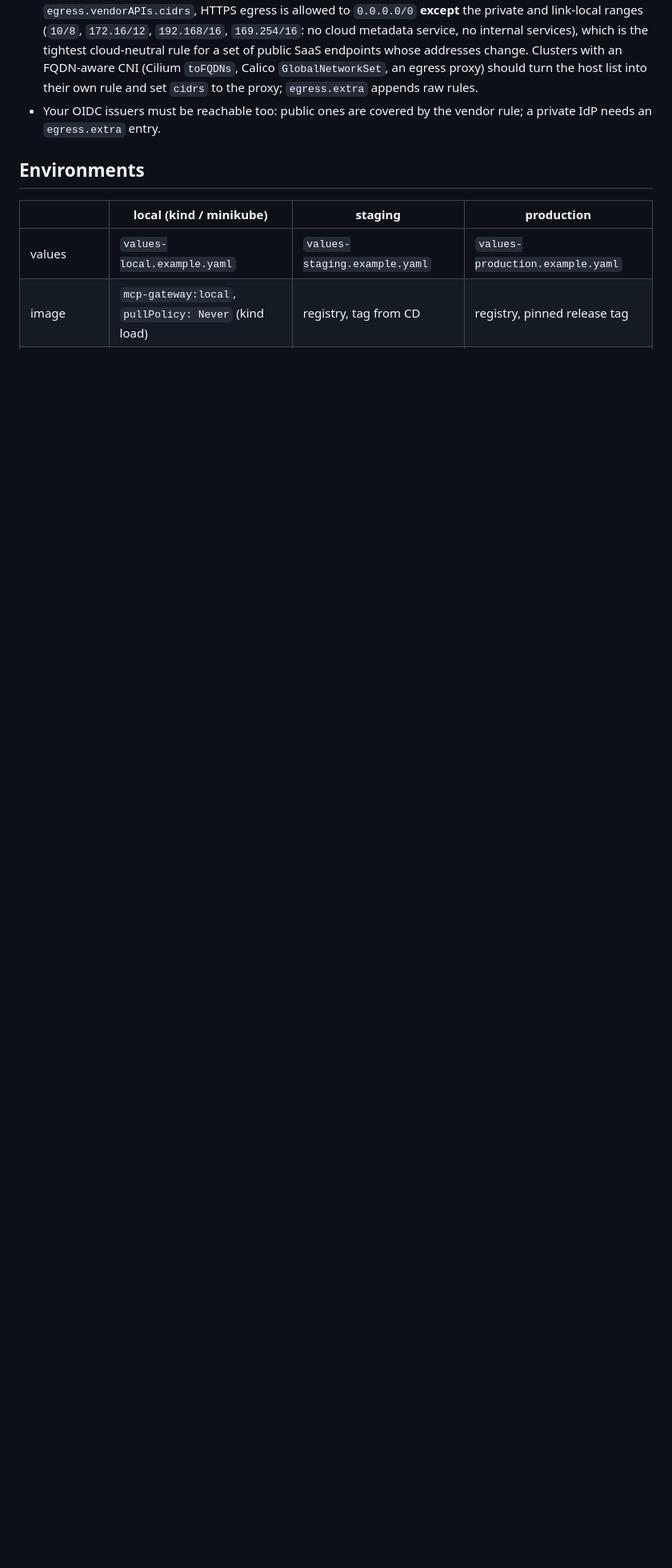
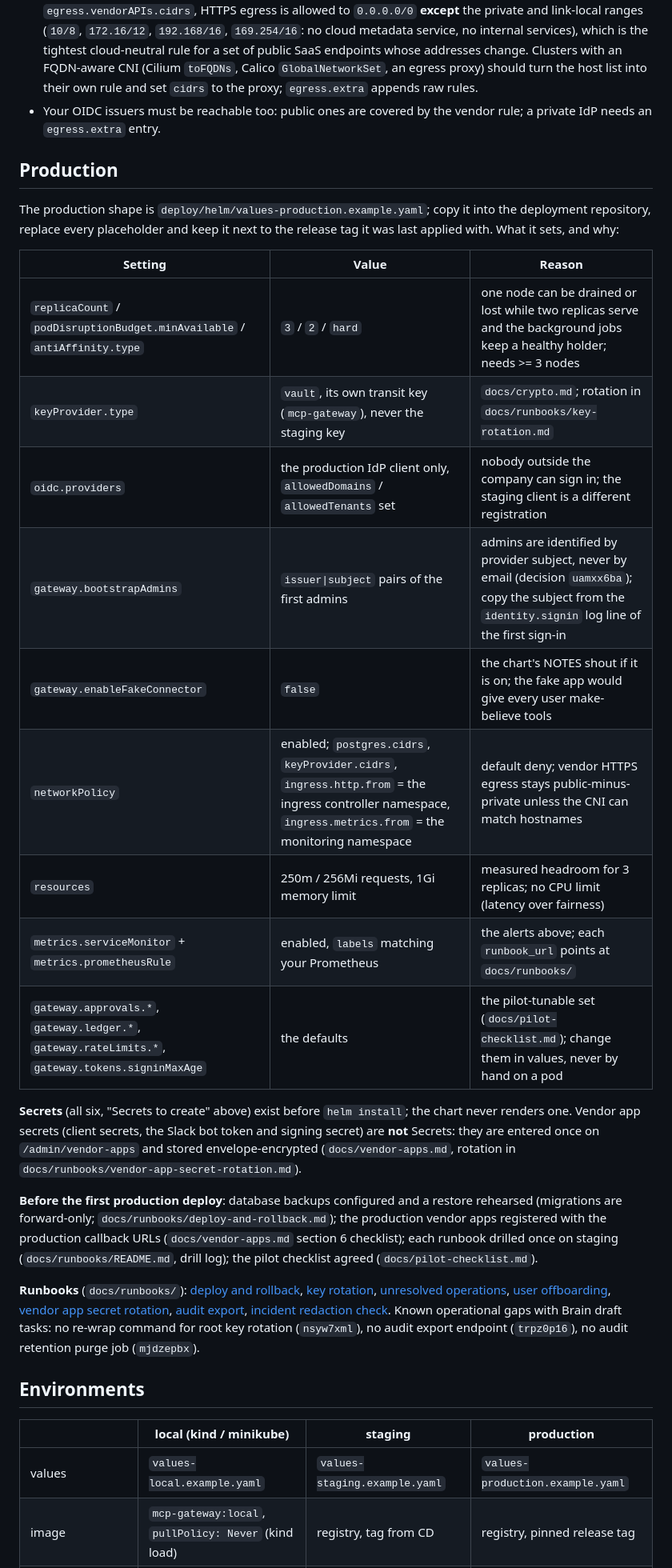
Before and after one commit to huynle/mcp-gateway, a Markdown page: docs/deploy.md, the part around one of its changes. Shown at 80% size. Drawn GitHub-style; blank space fills up the shorter version.

```diff
--- a/docs/deploy.md
+++ b/docs/deploy.md
@@ -133,6 +134,28 @@ The gateway serves Prometheus metrics on `0.0.0.0:19090/metrics` inside the pod,
 - **Core `NetworkPolicy` cannot match hostnames.** `egress.vendorAPIs.hosts` (GitHub, Slack, Atlassian, Google, Microsoft; from [`docs/vendor-apps.md`](vendor-apps.md)) is recorded on the policy as an annotation. Without `egress.vendorAPIs.cidrs`, HTTPS egress is allowed to `0.0.0.0/0` **except** the private and link-local ranges (`10/8`, `172.16/12`, `192.168/16`, `169.254/16`: no cloud metadata service, no internal services), which is the tightest cloud-neutral rule for a set of public SaaS endpoints whose addresses change. Clusters with an FQDN-aware CNI (Cilium `toFQDNs`, Calico `GlobalNetworkSet`, an egress proxy) should turn the host list into their own rule and set `cidrs` to the proxy; `egress.extra` appends raw rules.
 - Your OIDC issuers must be reachable too: public ones are covered by the vendor rule; a private IdP needs an `egress.extra` entry.
 
+## Production
+
+The production shape is `deploy/helm/values-production.example.yaml`; copy it into the deployment repository, replace every placeholder and keep it next to the release tag it was last applied with. What it sets, and why:
+
+| Setting | Value | Reason |
+|---|---|---|
+| `replicaCount` / `podDisruptionBudget.minAvailable` / `antiAffinity.type` | `3` / `2` / `hard` | one node can be drained or lost while two replicas serve and the background jobs keep a healthy holder; needs >= 3 nodes |
+| `keyProvider.type` | `vault`, its own transit key (`mcp-gateway`), never the staging key | `docs/crypto.md`; rotation in `docs/runbooks/key-rotation.md` |
+| `oidc.providers` | the production IdP client only, `allowedDomains` / `allowedTenants` set | nobody outside the company can sign in; the staging client is a different registration |
+| `gateway.bootstrapAdmins` | `issuer\|subject` pairs of the first admins | admins are identified by provider subject, never by email (decision `uamxx6ba`); copy the subject from the `identity.signin` log line of the first sign-in |
+| `gateway.enableFakeConnector` | `false` | the chart's NOTES shout if it is on; the fake app would give every user make-believe tools |
+| `networkPolicy` | enabled; `postgres.cidrs`, `keyProvider.cidrs`, `ingress.http.from` = the ingress controller namespace, `ingress.metrics.from` = the monitoring namespace | default deny; vendor HTTPS egress stays public-minus-private unless the CNI can match hostnames |
+| `resources` | 250m / 256Mi requests, 1Gi memory limit | measured headroom for 3 replicas; no CPU limit (latency over fairness) |
+| `metrics.serviceMonitor` + `metrics.prometheusRule` | enabled, `labels` matching your Prometheus | the alerts above; each `runbook_url` points at `docs/runbooks/` |
+| `gateway.approvals.*`, `gateway.ledger.*`, `gateway.rateLimits.*`, `gateway.tokens.signinMaxAge` | the defaults | the pilot-tunable set (`docs/pilot-checklist.md`); change them in values, never by hand on a pod |
+
+**Secrets** (all six, "Secrets to create" above) exist before `helm install`; the chart never renders one. Vendor app secrets (client secrets, the Slack bot token and signing secret) are **not** Secrets: they are entered once on `/admin/vendor-apps` and stored envelope-encrypted (`docs/vendor-apps.md`, rotation in `docs/runbooks/vendor-app-secret-rotation.md`).
+
+**Before the first production deploy**: database backups configured and a restore rehearsed (migrations are forward-only; `docs/runbooks/deploy-and-rollback.md`); the production vendor apps registered with the production callback URLs (`docs/vendor-apps.md` section 6 checklist); each runbook drilled once on staging (`docs/runbooks/README.md`, drill log); the pilot checklist agreed (`docs/pilot-checklist.md`).
+
+**Runbooks** (`docs/runbooks/`): [deploy and rollback](runbooks/deploy-and-rollback.md), [key rotation](runbooks/key-rotation.md), [unresolved operations](runbooks/unresolved-operations.md), [user offboarding](runbooks/user-offboarding.md), [vendor app secret rotation](runbooks/vendor-app-secret-rotation.md), [audit export](runbooks/audit-export.md), [incident redaction check](runbooks/incident-redaction-check.md). Known operational gaps with Brain draft tasks: no re-wrap command for root key rotation (`nsyw7xml`), no audit export endpoint (`trpz0p16`), no audit retention purge job (`mjdzepbx`).
+
 ## Environments
 
 | | local (kind / minikube) | staging | production |
```
Also changed, not shown: other parts of docs/deploy.md (+7 -4 lines), README.md (+16 -10 lines), docs/pilot-checklist.md (added, +81 -0 lines).
